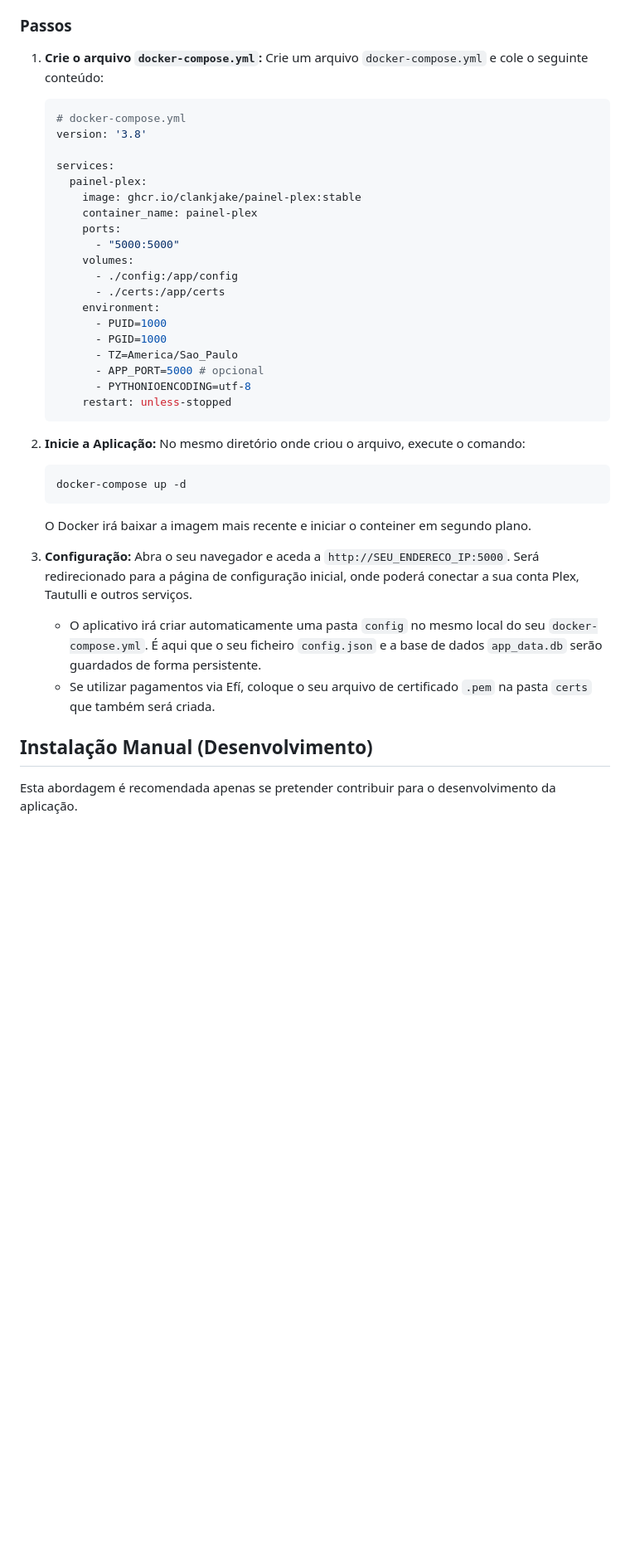
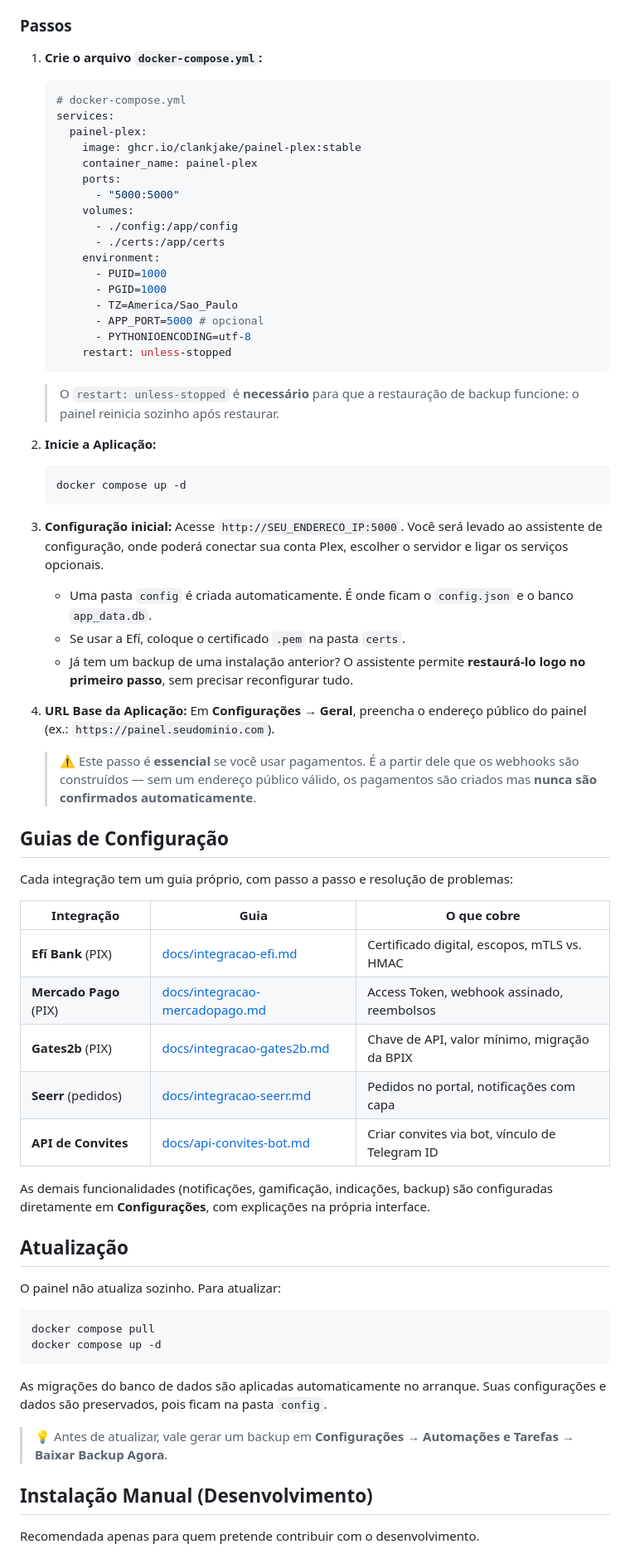
Before and after one commit to ClankJake/Painel-Plex, a Markdown page: README.md, the part around one of its changes. Shown at 83% size. Rendered like a GitHub page; blank space fills up the shorter version.

````diff
--- a/README.md
+++ b/README.md
@@ -38,12 +59,9 @@ Esta é a forma mais simples e rápida de colocar a aplicação em funcionamento
 ### Passos
 
 1.  **Crie o arquivo `docker-compose.yml`:**
-    Crie um arquivo `docker-compose.yml` e cole o seguinte conteúdo:
 
     ```yaml
     # docker-compose.yml
-    version: '3.8'
-
     services:
       painel-plex:
         image: ghcr.io/clankjake/painel-plex:stable
@@ -62,20 +80,53 @@ Esta é a forma mais simples e rápida de colocar a aplicação em funcionamento
         restart: unless-stopped
     ```
 
+    > O `restart: unless-stopped` é **necessário** para que a restauração de backup funcione: o painel reinicia sozinho após restaurar.
+
 2.  **Inicie a Aplicação:**
-    No mesmo diretório onde criou o arquivo, execute o comando:
     ```bash
-    docker-compose up -d
+    docker compose up -d
     ```
-    O Docker irá baixar a imagem mais recente e iniciar o conteiner em segundo plano.
 
-3.  **Configuração:**
-    Abra o seu navegador e aceda a `http://SEU_ENDERECO_IP:5000`. Será redirecionado para a página de configuração inicial, onde poderá conectar a sua conta Plex, Tautulli e outros serviços.
+3.  **Configuração inicial:**
+    Acesse `http://SEU_ENDERECO_IP:5000`. Você será levado ao assistente de configuração, onde poderá conectar sua conta Plex, escolher o servidor e ligar os serviços opcionais.
 
-    -   O aplicativo irá criar automaticamente uma pasta `config` no mesmo local do seu `docker-compose.yml`. É aqui que o seu ficheiro `config.json` e a base de dados `app_data.db` serão guardados de forma persistente.
-    -   Se utilizar pagamentos via Efí, coloque o seu arquivo de certificado `.pem` na pasta `certs` que também será criada.
+    -   Uma pasta `config` é criada automaticamente. É onde ficam o `config.json` e o banco `app_data.db`.
+    -   Se usar a Efí, coloque o certificado `.pem` na pasta `certs`.
+    -   Já tem um backup de uma instalação anterior? O assistente permite **restaurá-lo logo no primeiro passo**, sem precisar reconfigurar tudo.
+
+4.  **URL Base da Aplicação:**
+    Em **Configurações → Geral**, preencha o endereço público do painel (ex.: `https://painel.seudominio.com`).
+
+    > ⚠️ Este passo é **essencial** se você usar pagamentos. É a partir dele que os webhooks são construídos — sem um endereço público válido, os pagamentos são criados mas **nunca são confirmados automaticamente**.
+
+## Guias de Configuração
+
+Cada integração tem um guia próprio, com passo a passo e resolução de problemas:
+
+| Integração | Guia | O que cobre |
+|---|---|---|
+| **Efí Bank** (PIX) | [docs/integracao-efi.md](docs/integracao-efi.md) | Certificado digital, escopos, mTLS vs. HMAC |
+| **Mercado Pago** (PIX) | [docs/integracao-mercadopago.md](docs/integracao-mercadopago.md) | Access Token, webhook assinado, reembolsos |
+| **Gates2b** (PIX) | [docs/integracao-gates2b.md](docs/integracao-gates2b.md) | Chave de API, valor mínimo, migração da BPIX |
+| **Seerr** (pedidos) | [docs/integracao-seerr.md](docs/integracao-seerr.md) | Pedidos no portal, notificações com capa |
+| **API de Convites** | [docs/api-convites-bot.md](docs/api-convites-bot.md) | Criar convites via bot, vínculo de Telegram ID |
+
+As demais funcionalidades (notificações, gamificação, indicações, backup) são configuradas diretamente em **Configurações**, com explicações na própria interface.
+
+## Atualização
+
+O painel não atualiza sozinho. Para atualizar:
+
+```bash
+docker compose pull
+docker compose up -d
+```
+
+As migrações do banco de dados são aplicadas automaticamente no arranque. Suas configurações e dados são preservados, pois ficam na pasta `config`.
+
+> 💡 Antes de atualizar, vale gerar um backup em **Configurações → Automações e Tarefas → Baixar Backup Agora**.
 
 ## Instalação Manual (Desenvolvimento)
 
-Esta abordagem é recomendada apenas se pretender contribuir para o desenvolvimento da aplicação.
+Recomendada apenas para quem pretende contribuir com o desenvolvimento.
 
````
Also changed, not shown: other parts of README.md (+73 -15 lines).
